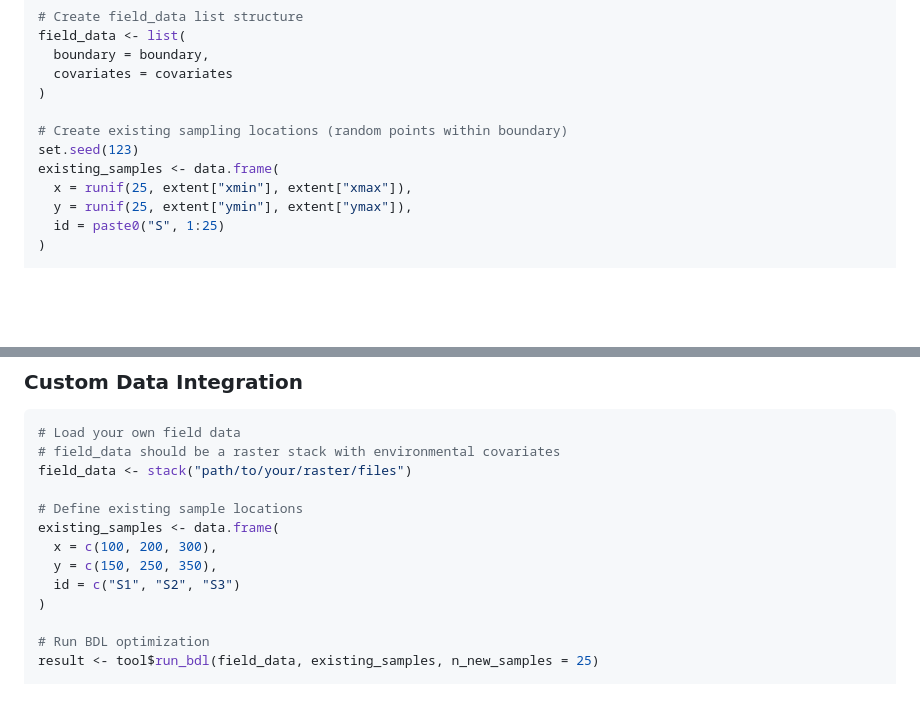
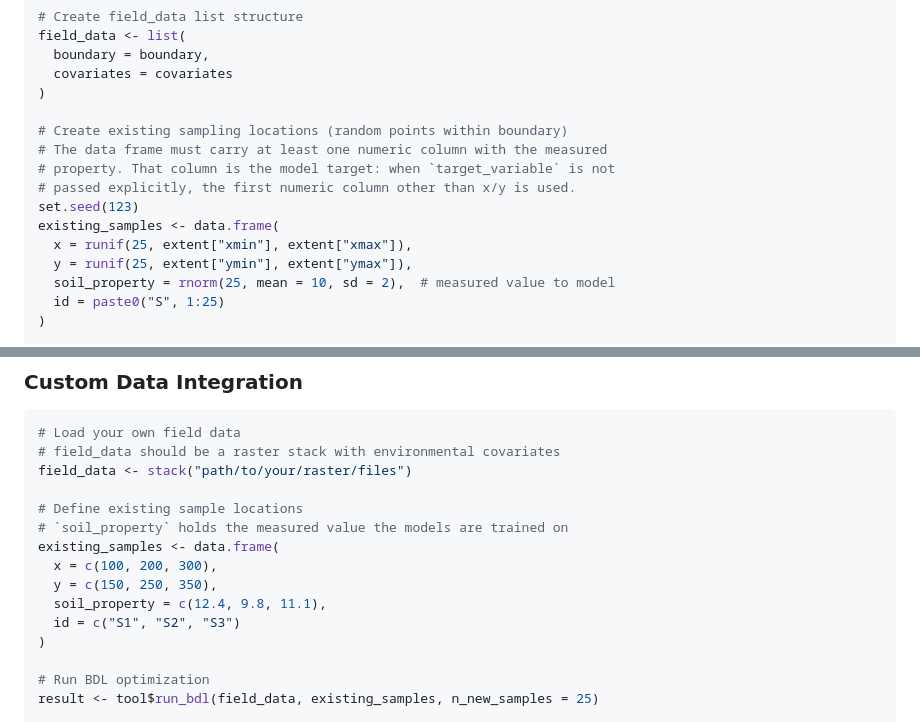
Before and after one commit to ccarbajal16/MLSampling, a Markdown page: README.md, 2 parts joined by grey strips. GitHub-like rendering; blank space fills up the shorter version.

Commit message:
docs: add a target column to the README sampling examples
The example data frames carried only x, y and a character id, so the
automatic target detection in the RF workflow had no numeric column to
model and now fails with "No numeric target variable found".

Add soil_property to both examples and document that the first numeric
column other than x/y is used as the target when target_variable is not
passed explicitly.

Verified by running the README data end to end: fit_model and
optimize_locations both succeed and train on soil_property.

```diff
--- a/README.md
+++ b/README.md
@@ -213,10 +213,14 @@ field_data <- list(
 )
 
 # Create existing sampling locations (random points within boundary)
+# The data frame must carry at least one numeric column with the measured
+# property. That column is the model target: when `target_variable` is not
+# passed explicitly, the first numeric column other than x/y is used.
 set.seed(123)
 existing_samples <- data.frame(
   x = runif(25, extent["xmin"], extent["xmax"]),
   y = runif(25, extent["ymin"], extent["ymax"]),
+  soil_property = rnorm(25, mean = 10, sd = 2),  # measured value to model
   id = paste0("S", 1:25)
 )
 
@@ -501,9 +505,11 @@ tool$generate_ml_report(results, output_dir = "ml_comparison_results")
 field_data <- stack("path/to/your/raster/files")
 
 # Define existing sample locations
+# `soil_property` holds the measured value the models are trained on
 existing_samples <- data.frame(
   x = c(100, 200, 300),
   y = c(150, 250, 350),
+  soil_property = c(12.4, 9.8, 11.1),
   id = c("S1", "S2", "S3")
 )
 
```
